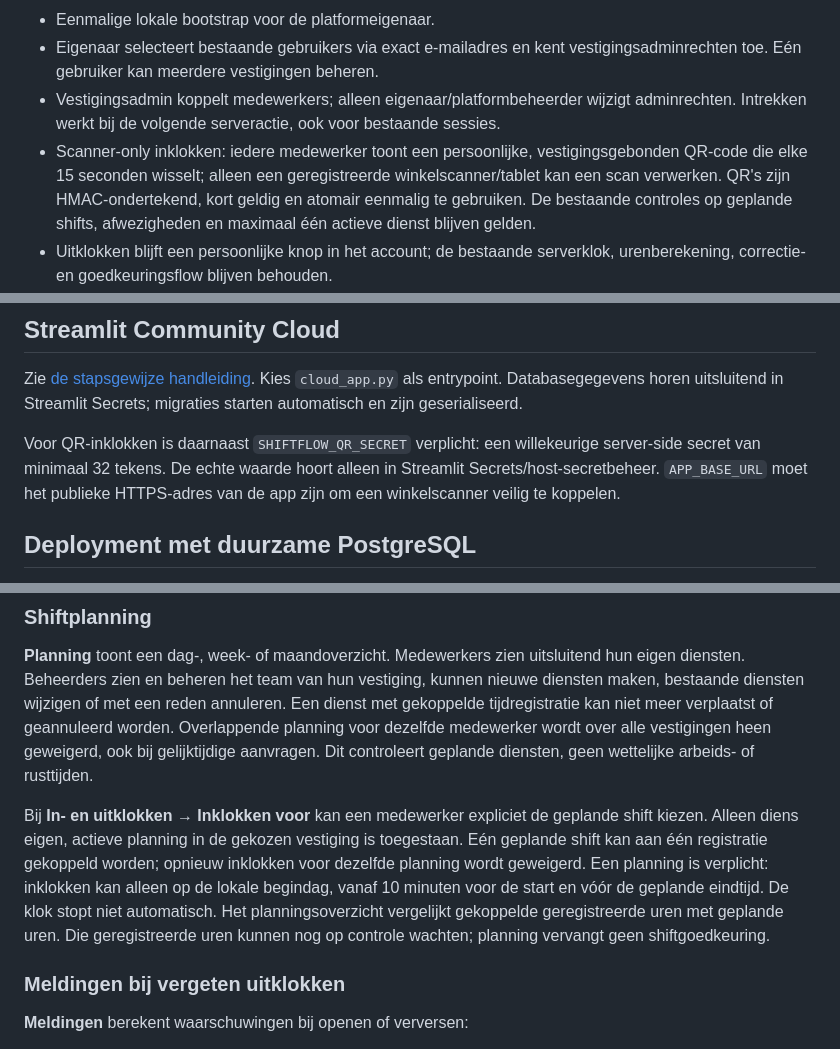
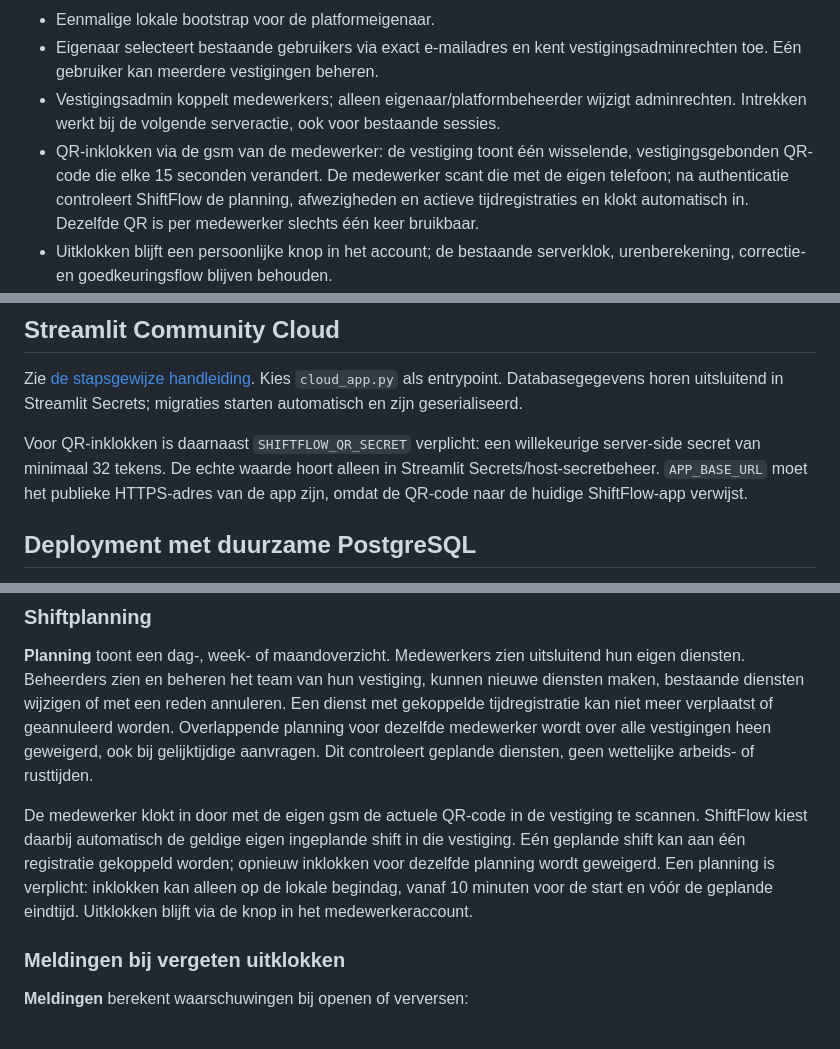
Before and after one commit to Musti-01/Nieuwe-map, a Markdown page: README.md, 3 parts joined by grey strips. Rendered like a GitHub page.

Commit message:
Document employee phone QR clock-in

```diff
--- a/README.md
+++ b/README.md
@@ -12,7 +12,7 @@ Een Streamlit-app met Python 3.12 en PostgreSQL 16 voor onafhankelijke franchise
 - Eenmalige lokale bootstrap voor de platformeigenaar.
 - Eigenaar selecteert bestaande gebruikers via exact e-mailadres en kent vestigingsadminrechten toe. Eén gebruiker kan meerdere vestigingen beheren.
 - Vestigingsadmin koppelt medewerkers; alleen eigenaar/platformbeheerder wijzigt adminrechten. Intrekken werkt bij de volgende serveractie, ook voor bestaande sessies.
-- Scanner-only inklokken: iedere medewerker toont een persoonlijke, vestigingsgebonden QR-code die elke 15 seconden wisselt; alleen een geregistreerde winkelscanner/tablet kan een scan verwerken. QR's zijn HMAC-ondertekend, kort geldig en atomair eenmalig te gebruiken. De bestaande controles op geplande shifts, afwezigheden en maximaal één actieve dienst blijven gelden.
+- QR-inklokken via de gsm van de medewerker: de vestiging toont één wisselende, vestigingsgebonden QR-code die elke 15 seconden verandert. De medewerker scant die met de eigen telefoon; na authenticatie controleert ShiftFlow de planning, afwezigheden en actieve tijdregistraties en klokt automatisch in. Dezelfde QR is per medewerker slechts één keer bruikbaar.
 - Uitklokken blijft een persoonlijke knop in het account; de bestaande serverklok, urenberekening, correctie- en goedkeuringsflow blijven behouden.
 - Medewerkers beheren eigen beschikbaarheid als eenmalige of wekelijks terugkerende tijdsblokken. Managers bekijken beschikbaarheid per dag/week/maand, zien conflicten en krijgen beschikbare medewerkers bovenaan bij het plannen; beschikbaarheid blijft een voorkeur en maakt nooit automatisch een shift.
 - Eigen uren en dashboard per dag/week/maand, actieve medewerkers, teambeheer en auditlog van rolwijzigingen en klokacties.
@@ -162,7 +162,7 @@ Controleer vóór commit dat `.env`, `.local`, `.venv` en secrets uitgesloten bl
 
 Zie [de stapsgewijze handleiding](docs/STREAMLIT_DEPLOY.md). Kies `cloud_app.py` als entrypoint. Databasegegevens horen uitsluitend in Streamlit Secrets; migraties starten automatisch en zijn geserialiseerd.
 
-Voor QR-inklokken is daarnaast `SHIFTFLOW_QR_SECRET` verplicht: een willekeurige server-side secret van minimaal 32 tekens. De echte waarde hoort alleen in Streamlit Secrets/host-secretbeheer. `APP_BASE_URL` moet het publieke HTTPS-adres van de app zijn om een winkelscanner veilig te koppelen.
+Voor QR-inklokken is daarnaast `SHIFTFLOW_QR_SECRET` verplicht: een willekeurige server-side secret van minimaal 32 tekens. De echte waarde hoort alleen in Streamlit Secrets/host-secretbeheer. `APP_BASE_URL` moet het publieke HTTPS-adres van de app zijn, omdat de QR-code naar de huidige ShiftFlow-app verwijst.
 
 ## Deployment met duurzame PostgreSQL
 
@@ -273,7 +273,7 @@ wijzigen zonder e-maildienst. Zie [OPERATIONS.md](docs/OPERATIONS.md).
 
 **Planning** toont een dag-, week- of maandoverzicht. Medewerkers zien uitsluitend hun eigen diensten. Beheerders zien en beheren het team van hun vestiging, kunnen nieuwe diensten maken, bestaande diensten wijzigen of met een reden annuleren. Een dienst met gekoppelde tijdregistratie kan niet meer verplaatst of geannuleerd worden. Overlappende planning voor dezelfde medewerker wordt over alle vestigingen heen geweigerd, ook bij gelijktijdige aanvragen. Dit controleert geplande diensten, geen wettelijke arbeids- of rusttijden.
 
-Bij **In- en uitklokken → Inklokken voor** kan een medewerker expliciet de geplande shift kiezen. Alleen diens eigen, actieve planning in de gekozen vestiging is toegestaan. Eén geplande shift kan aan één registratie gekoppeld worden; opnieuw inklokken voor dezelfde planning wordt geweigerd. Een planning is verplicht: inklokken kan alleen op de lokale begindag, vanaf 10 minuten voor de start en vóór de geplande eindtijd. De klok stopt niet automatisch. Het planningsoverzicht vergelijkt gekoppelde geregistreerde uren met geplande uren. Die geregistreerde uren kunnen nog op controle wachten; planning vervangt geen shiftgoedkeuring.
+De medewerker klokt in door met de eigen gsm de actuele QR-code in de vestiging te scannen. ShiftFlow kiest daarbij automatisch de geldige eigen ingeplande shift in die vestiging. Eén geplande shift kan aan één registratie gekoppeld worden; opnieuw inklokken voor dezelfde planning wordt geweigerd. Een planning is verplicht: inklokken kan alleen op de lokale begindag, vanaf 10 minuten voor de start en vóór de geplande eindtijd. Uitklokken blijft via de knop in het medewerkeraccount.
 
 ### Meldingen bij vergeten uitklokken
 
```
